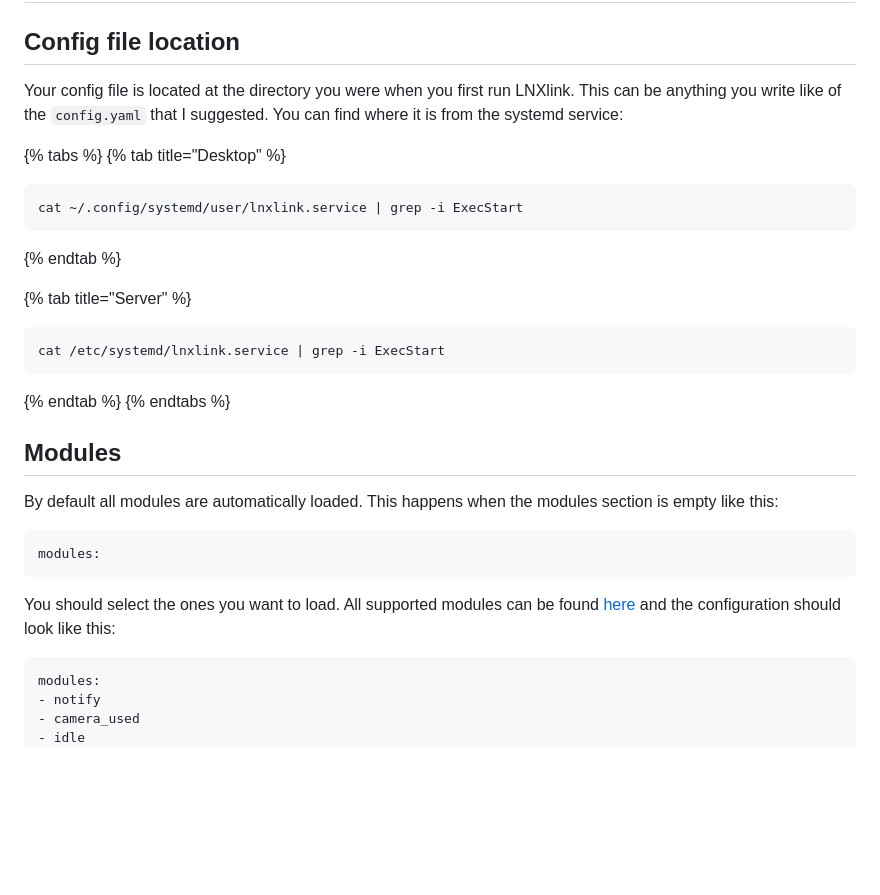
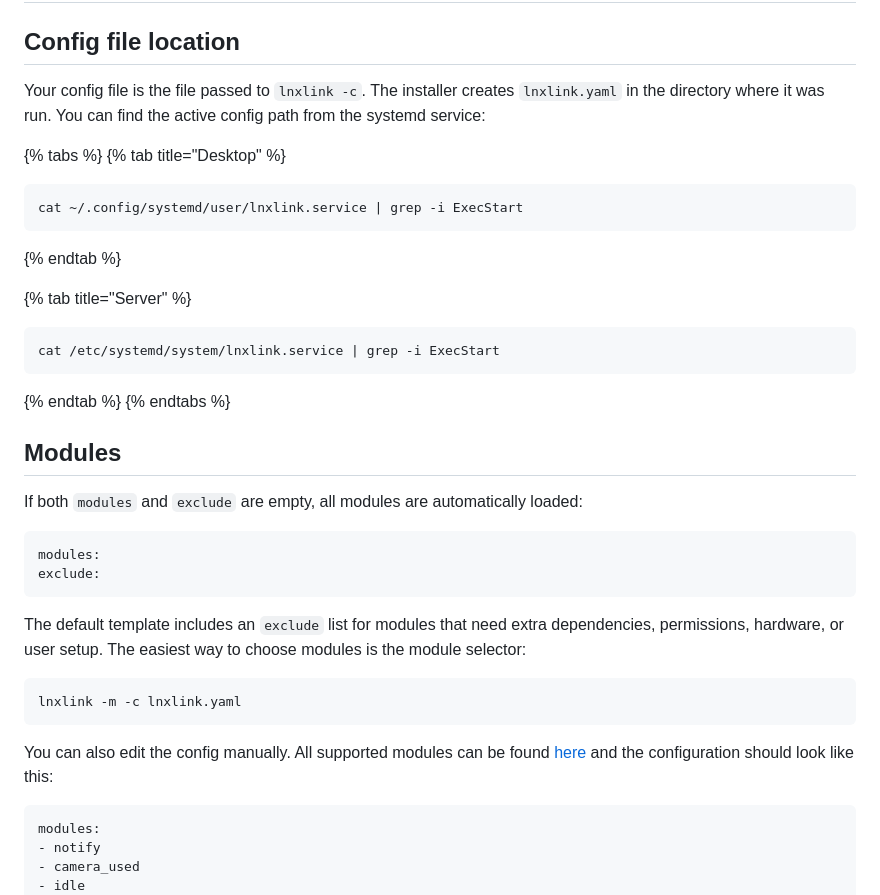
Before and after one commit to bkbilly/lnxlink, a Markdown page: configuration.md, the part around the change. Rendered like a GitHub page; blank space fills up the shorter version.

````diff
--- a/configuration.md
+++ b/configuration.md
@@ -2,7 +2,7 @@
 
 ## Config file location
 
-Your config file is located at the directory you were when you first run LNXlink. This can be anything you write like of the `config.yaml` that I suggested. You can find where it is from the systemd service:
+Your config file is the file passed to `lnxlink -c`. The installer creates `lnxlink.yaml` in the directory where it was run. You can find the active config path from the systemd service:
 
 {% tabs %}
 {% tab title="Desktop" %}
@@ -13,20 +13,27 @@ cat ~/.config/systemd/user/lnxlink.service | grep -i ExecStart
 
 {% tab title="Server" %}
 ```
-cat /etc/systemd/lnxlink.service | grep -i ExecStart
+cat /etc/systemd/system/lnxlink.service | grep -i ExecStart
 ```
 {% endtab %}
 {% endtabs %}
 
 ## Modules
 
-By default all modules are automatically loaded. This happens when the modules section is empty like this:
+If both `modules` and `exclude` are empty, all modules are automatically loaded:
 
 ```yaml
 modules:
+exclude:
 ```
 
-You should select the ones you want to load. All supported modules can be found [here](https://github.com/bkbilly/lnxlink/blob/master/lnxlink/modules) and the configuration should look like this:
+The default template includes an `exclude` list for modules that need extra dependencies, permissions, hardware, or user setup. The easiest way to choose modules is the module selector:
+
+```bash
+lnxlink -m -c lnxlink.yaml
+```
+
+You can also edit the config manually. All supported modules can be found [here](https://github.com/bkbilly/lnxlink/blob/master/lnxlink/modules) and the configuration should look like this:
 
 ```yaml
 modules:
````
Also changed, not shown: setup.md (+53 -10 lines).
